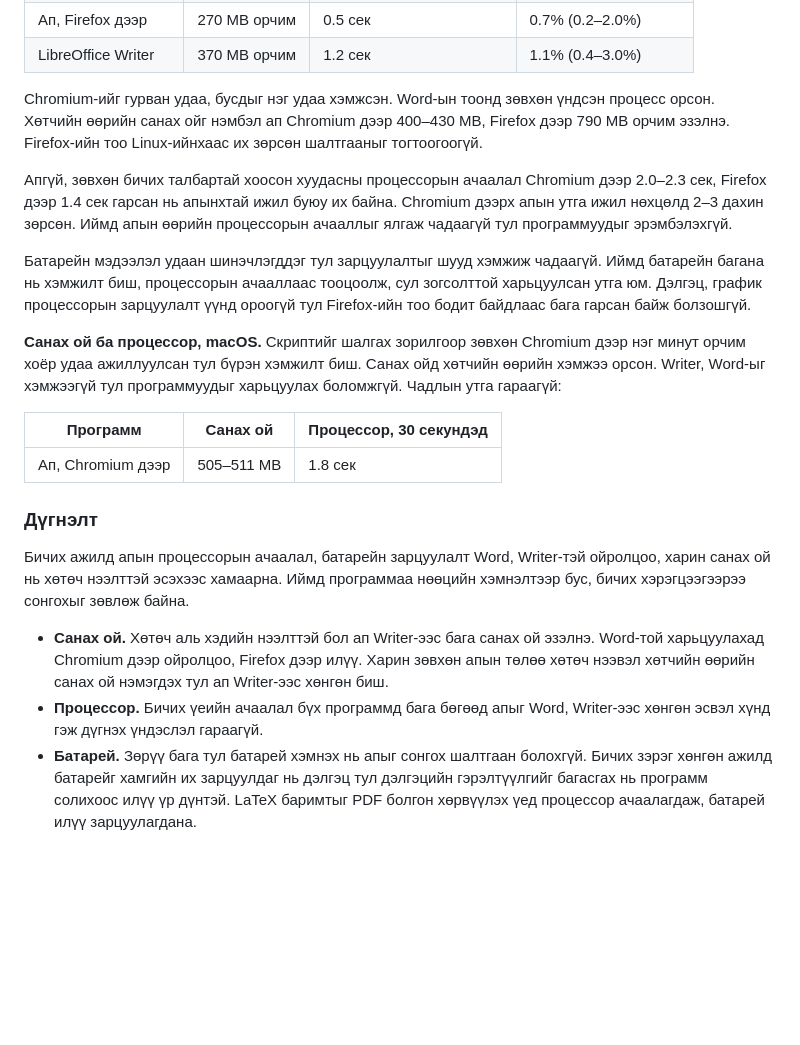
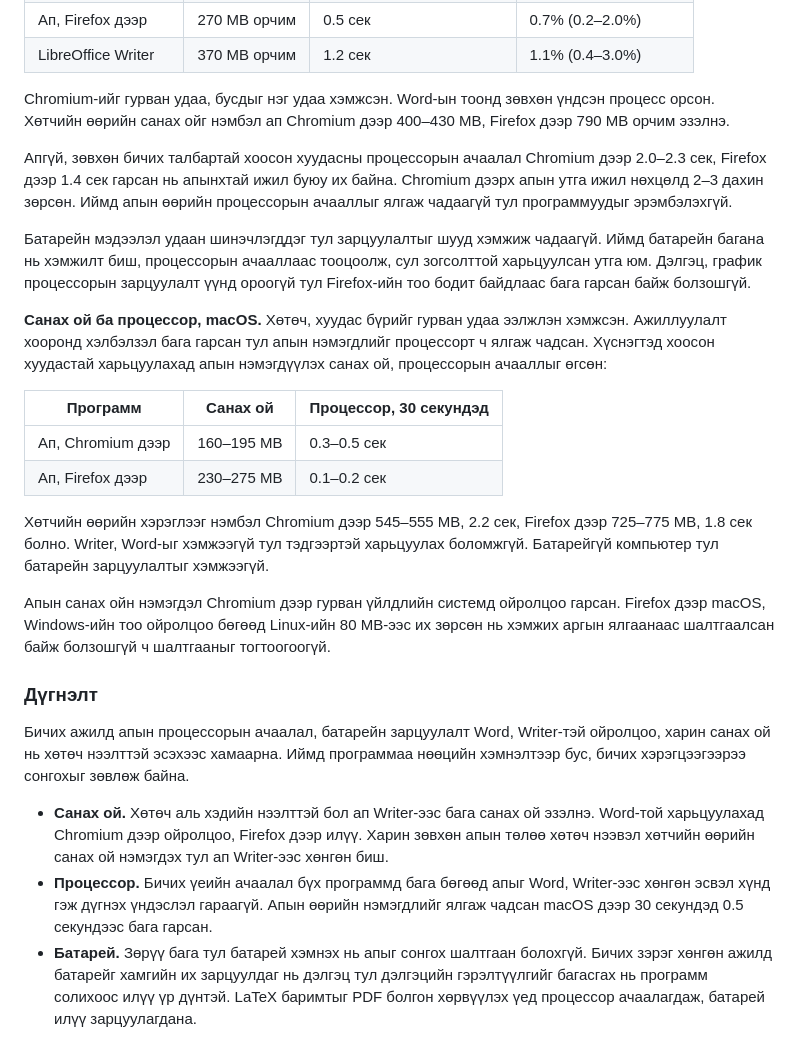
Before and after one commit to bataak/spellchecker, a Markdown page: help/zaavar/index.md, the part around the change. GitHub-like rendering; blank space fills up the shorter version.

Commit message:
docs(help): use the full macOS results in the memory and battery section
Replace the check runs with three paired Chromium and Firefox runs, which
separate the app's own CPU cost, and update the conclusion to match.

```diff
--- a/help/zaavar/index.md
+++ b/help/zaavar/index.md
@@ -58,24 +58,29 @@ description: Монгол үгийн алдааг aldaa.bichig.dev веб апа
 | Ап, Firefox дээр | 270 MB орчим | 0.5 сек | 0.7% (0.2–2.0%) |
 | LibreOffice Writer | 370 MB орчим | 1.2 сек | 1.1% (0.4–3.0%) |
 
-Chromium-ийг гурван удаа, бусдыг нэг удаа хэмжсэн. Word-ын тоонд зөвхөн үндсэн процесс орсон. Хөтчийн өөрийн санах ойг нэмбэл ап Chromium дээр 400–430 MB, Firefox дээр 790 MB орчим эзэлнэ. Firefox-ийн тоо Linux-ийнхаас их зөрсөн шалтгааныг тогтоогоогүй.
+Chromium-ийг гурван удаа, бусдыг нэг удаа хэмжсэн. Word-ын тоонд зөвхөн үндсэн процесс орсон. Хөтчийн өөрийн санах ойг нэмбэл ап Chromium дээр 400–430 MB, Firefox дээр 790 MB орчим эзэлнэ.
 
 Апгүй, зөвхөн бичих талбартай хоосон хуудасны процессорын ачаалал Chromium дээр 2.0–2.3 сек, Firefox дээр 1.4 сек гарсан нь апынхтай ижил буюу их байна. Chromium дээрх апын утга ижил нөхцөлд 2–3 дахин зөрсөн. Иймд апын өөрийн процессорын ачааллыг ялгаж чадаагүй тул программуудыг эрэмбэлэхгүй.
 
 Батарейн мэдээлэл удаан шинэчлэгддэг тул зарцуулалтыг шууд хэмжиж чадаагүй. Иймд батарейн багана нь хэмжилт биш, процессорын ачааллаас тооцоолж, сул зогсолттой харьцуулсан утга юм. Дэлгэц, график процессорын зарцуулалт үүнд ороогүй тул Firefox-ийн тоо бодит байдлаас бага гарсан байж болзошгүй.
 
-**Санах ой ба процессор, macOS.** Скриптийг шалгах зорилгоор зөвхөн Chromium дээр нэг минут орчим хоёр удаа ажиллуулсан тул бүрэн хэмжилт биш. Санах ойд хөтчийн өөрийн хэмжээ орсон. Writer, Word-ыг хэмжээгүй тул программуудыг харьцуулах боломжгүй. Чадлын утга гараагүй:
+**Санах ой ба процессор, macOS.** Хөтөч, хуудас бүрийг гурван удаа ээлжлэн хэмжсэн. Ажиллуулалт хооронд хэлбэлзэл бага гарсан тул апын нэмэгдлийг процессорт ч ялгаж чадсан. Хүснэгтэд хоосон хуудастай харьцуулахад апын нэмэгдүүлэх санах ой, процессорын ачааллыг өгсөн:
 
 | Программ | Санах ой | Процессор, 30 секундэд |
 |---|---|---|
-| Ап, Chromium дээр | 505–511 MB | 1.8 сек |
+| Ап, Chromium дээр | 160–195 MB | 0.3–0.5 сек |
+| Ап, Firefox дээр | 230–275 MB | 0.1–0.2 сек |
+
+Хөтчийн өөрийн хэрэглээг нэмбэл Chromium дээр 545–555 MB, 2.2 сек, Firefox дээр 725–775 MB, 1.8 сек болно. Writer, Word-ыг хэмжээгүй тул тэдгээртэй харьцуулах боломжгүй. Батарейгүй компьютер тул батарейн зарцуулалтыг хэмжээгүй.
+
+Апын санах ойн нэмэгдэл Chromium дээр гурван үйлдлийн системд ойролцоо гарсан. Firefox дээр macOS, Windows-ийн тоо ойролцоо бөгөөд Linux-ийн 80 MB-ээс их зөрсөн нь хэмжих аргын ялгаанаас шалтгаалсан байж болзошгүй ч шалтгааныг тогтоогоогүй.
 
 ### Дүгнэлт
 
 Бичих ажилд апын процессорын ачаалал, батарейн зарцуулалт Word, Writer-тэй ойролцоо, харин санах ой нь хөтөч нээлттэй эсэхээс хамаарна. Иймд программаа нөөцийн хэмнэлтээр бус, бичих хэрэгцээгээрээ сонгохыг зөвлөж байна.
 
 - **Санах ой.** Хөтөч аль хэдийн нээлттэй бол ап Writer-ээс бага санах ой эзэлнэ. Word-той харьцуулахад Chromium дээр ойролцоо, Firefox дээр илүү. Харин зөвхөн апын төлөө хөтөч нээвэл хөтчийн өөрийн санах ой нэмэгдэх тул ап Writer-ээс хөнгөн биш.
-- **Процессор.** Бичих үеийн ачаалал бүх программд бага бөгөөд апыг Word, Writer-ээс хөнгөн эсвэл хүнд гэж дүгнэх үндэслэл гараагүй.
+- **Процессор.** Бичих үеийн ачаалал бүх программд бага бөгөөд апыг Word, Writer-ээс хөнгөн эсвэл хүнд гэж дүгнэх үндэслэл гараагүй. Апын өөрийн нэмэгдлийг ялгаж чадсан macOS дээр 30 секундэд 0.5 секундээс бага гарсан.
 - **Батарей.** Зөрүү бага тул батарей хэмнэх нь апыг сонгох шалтгаан болохгүй. Бичих зэрэг хөнгөн ажилд батарейг хамгийн их зарцуулдаг нь дэлгэц тул дэлгэцийн гэрэлтүүлгийг багасгах нь программ солихоос илүү үр дүнтэй. LaTeX баримтыг PDF болгон хөрвүүлэх үед процессор ачаалагдаж, батарей илүү зарцуулагдана.
 
 ## Зааврууд
```
Also changed, not shown: tools/bench/README.md (+2 -2 lines).
